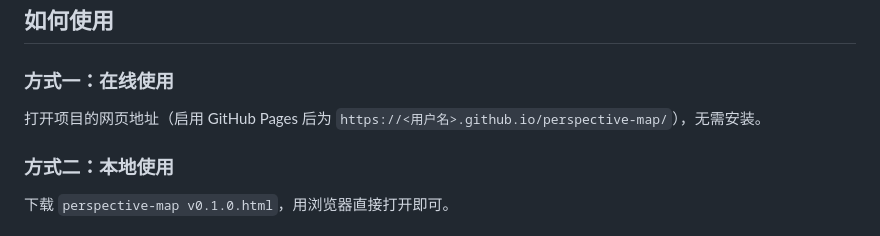
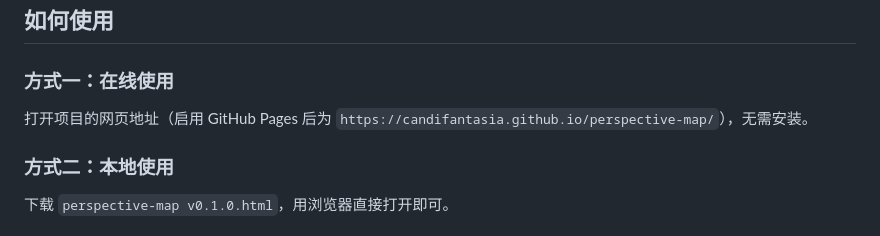
Before and after one commit to CandiFantasia/perspective-map, a Markdown page: README.zh-CN.md, the part around the change. GitHub-like rendering.

Commit message:
Update GitHub Pages URL in README.zh-CN.md

```diff
--- a/README.zh-CN.md
+++ b/README.zh-CN.md
@@ -35,7 +35,7 @@
 
 ### 方式一：在线使用
 
-打开项目的网页地址（启用 GitHub Pages 后为 `https://<用户名>.github.io/perspective-map/`），无需安装。
+打开项目的网页地址（启用 GitHub Pages 后为 `https://candifantasia.github.io/perspective-map/`），无需安装。
 
 ### 方式二：本地使用
 
```
